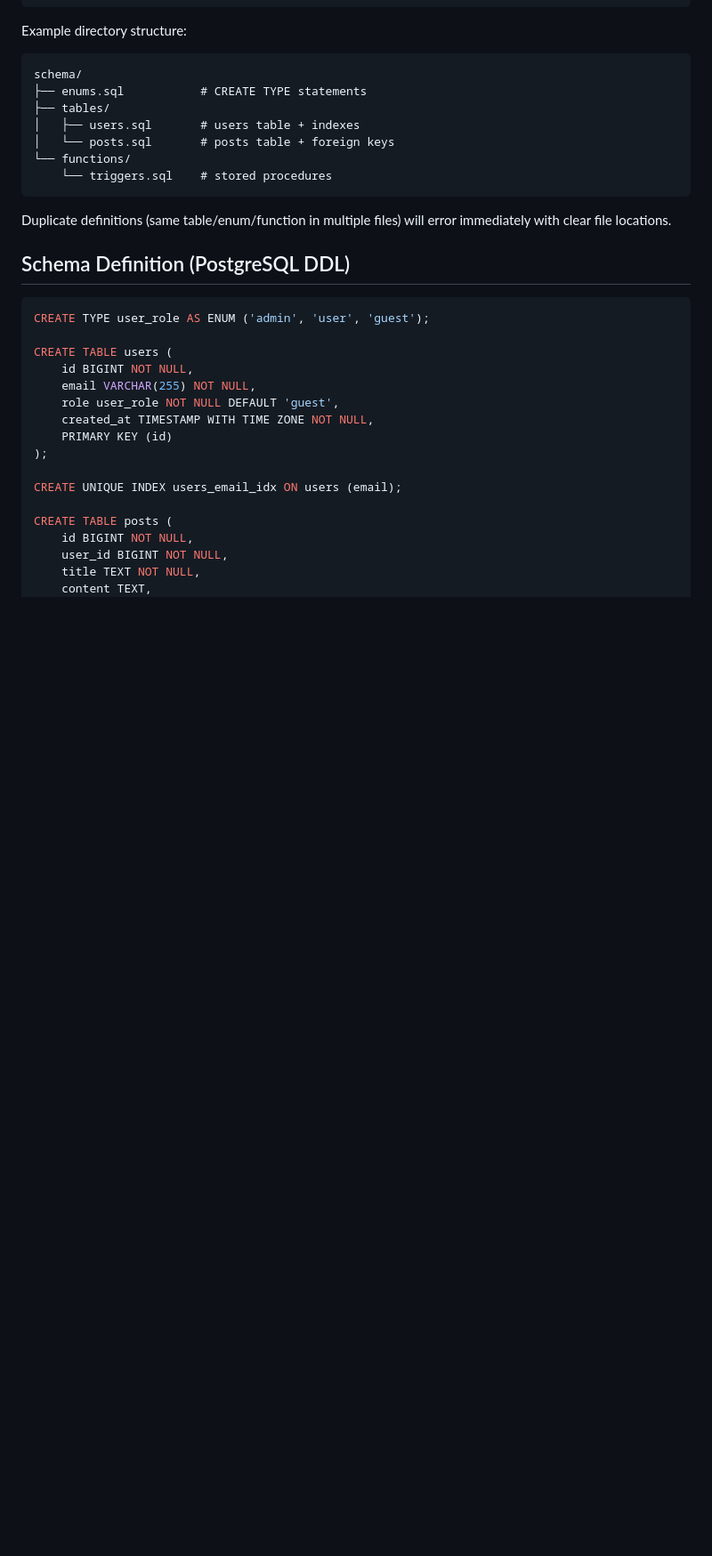
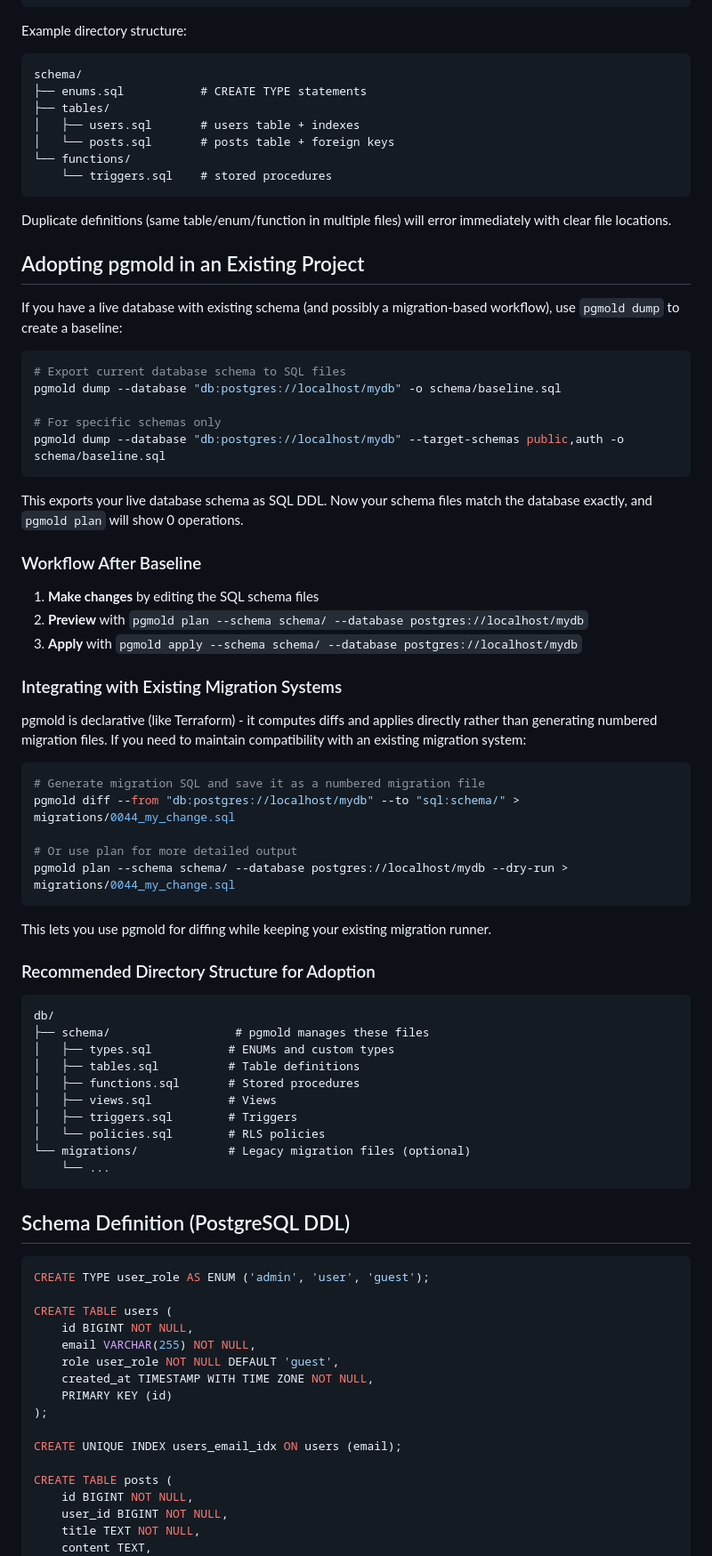
Before and after one commit to fmguerreiro/pgmold, a Markdown page: README.md, the part around the change. Shown at 89% size. GitHub-like rendering; blank space fills up the shorter version.

Commit message:
Add documentation for adopting pgmold in existing projects.

````diff
--- a/README.md
+++ b/README.md
@@ -80,6 +80,55 @@ schema/
 ```
 
 Duplicate definitions (same table/enum/function in multiple files) will error immediately with clear file locations.
+
+## Adopting pgmold in an Existing Project
+
+If you have a live database with existing schema (and possibly a migration-based workflow), use `pgmold dump` to create a baseline:
+
+```bash
+# Export current database schema to SQL files
+pgmold dump --database "db:postgres://localhost/mydb" -o schema/baseline.sql
+
+# For specific schemas only
+pgmold dump --database "db:postgres://localhost/mydb" --target-schemas public,auth -o schema/baseline.sql
+```
+
+This exports your live database schema as SQL DDL. Now your schema files match the database exactly, and `pgmold plan` will show 0 operations.
+
+### Workflow After Baseline
+
+1. **Make changes** by editing the SQL schema files
+2. **Preview** with `pgmold plan --schema schema/ --database postgres://localhost/mydb`
+3. **Apply** with `pgmold apply --schema schema/ --database postgres://localhost/mydb`
+
+### Integrating with Existing Migration Systems
+
+pgmold is declarative (like Terraform) - it computes diffs and applies directly rather than generating numbered migration files. If you need to maintain compatibility with an existing migration system:
+
+```bash
+# Generate migration SQL and save it as a numbered migration file
+pgmold diff --from "db:postgres://localhost/mydb" --to "sql:schema/" > migrations/0044_my_change.sql
+
+# Or use plan for more detailed output
+pgmold plan --schema schema/ --database postgres://localhost/mydb --dry-run > migrations/0044_my_change.sql
+```
+
+This lets you use pgmold for diffing while keeping your existing migration runner.
+
+### Recommended Directory Structure for Adoption
+
+```
+db/
+├── schema/                  # pgmold manages these files
+│   ├── types.sql           # ENUMs and custom types
+│   ├── tables.sql          # Table definitions
+│   ├── functions.sql       # Stored procedures
+│   ├── views.sql           # Views
+│   ├── triggers.sql        # Triggers
+│   └── policies.sql        # RLS policies
+└── migrations/             # Legacy migration files (optional)
+    └── ...
+```
 
 ## Schema Definition (PostgreSQL DDL)
 
````
